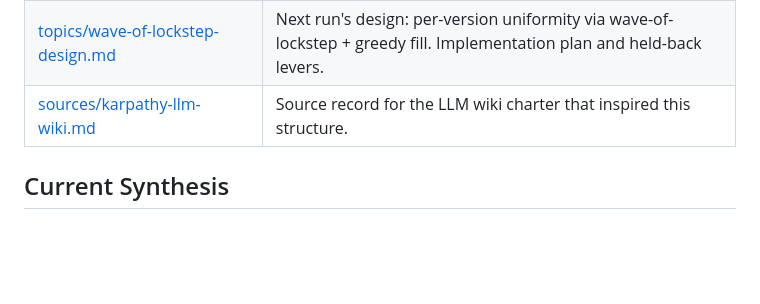
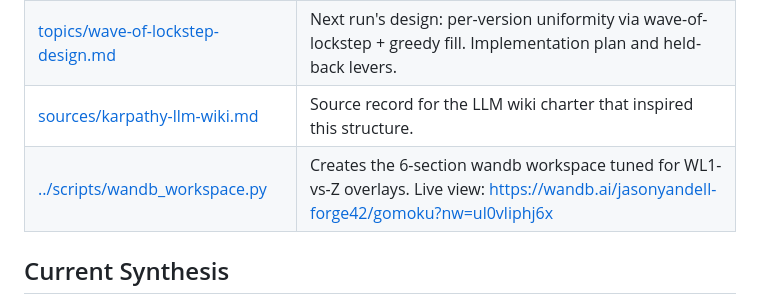
Before and after one commit to jasonyandell/gomoku, a Markdown page: wiki/index.md, the part around the change. Drawn GitHub-style; blank space fills up the shorter version.

```diff
--- a/wiki/index.md
+++ b/wiki/index.md
@@ -18,6 +18,7 @@ history.
 | [topics/az-at-scale-vs-laptop.md](topics/az-at-scale-vs-laptop.md) | Why the wrinkles in our run (exploration arcs, plies swings, age oscillations) are laptop-scale artifacts, not training bugs. |
 | [topics/wave-of-lockstep-design.md](topics/wave-of-lockstep-design.md) | Next run's design: per-version uniformity via wave-of-lockstep + greedy fill. Implementation plan and held-back levers. |
 | [sources/karpathy-llm-wiki.md](sources/karpathy-llm-wiki.md) | Source record for the LLM wiki charter that inspired this structure. |
+| [../scripts/wandb_workspace.py](../scripts/wandb_workspace.py) | Creates the 6-section wandb workspace tuned for WL1-vs-Z overlays. Live view: https://wandb.ai/jasonyandell-forge42/gomoku?nw=ul0vliphj6x |
 
 ## Current Synthesis
 
```
Also changed, not shown: TRAINING_WIKI.md (+5 -1 lines), wiki/log.md (+18 -0 lines).
